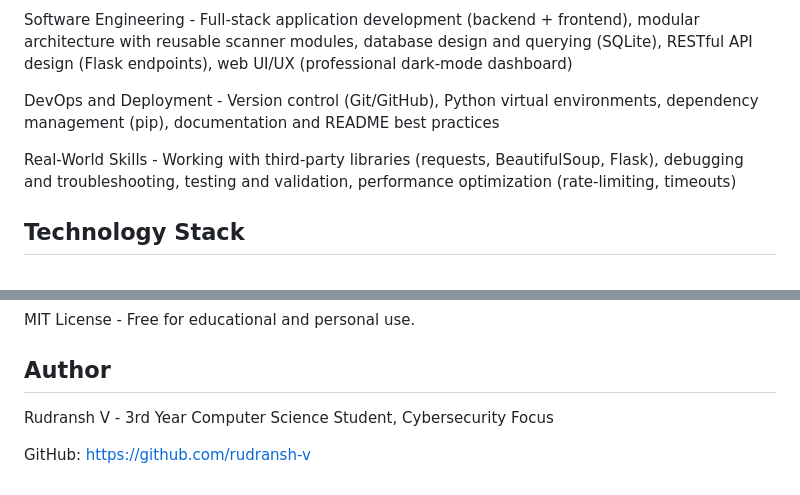
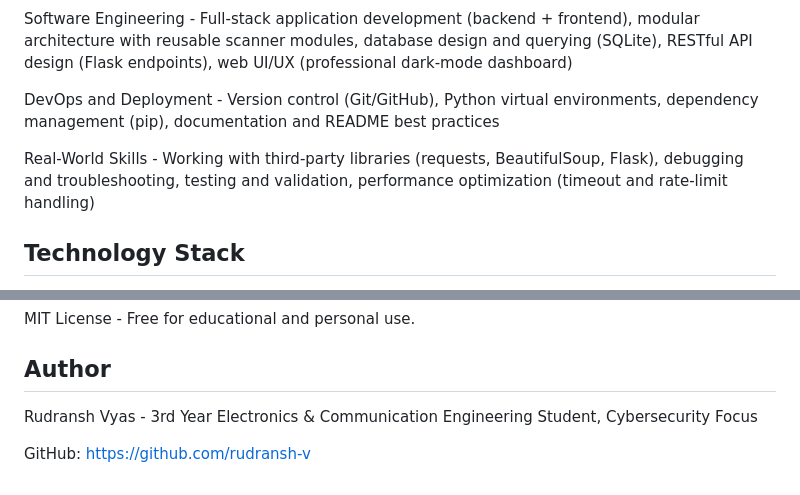
Before and after one commit to rudransh-v/web_vulnscan_project, a Markdown page: README.md, 2 parts joined by grey strips. Drawn GitHub-style.

```diff
--- a/README.md
+++ b/README.md
@@ -131,7 +131,7 @@ Software Engineering - Full-stack application development (backend + frontend),
 
 DevOps and Deployment - Version control (Git/GitHub), Python virtual environments, dependency management (pip), documentation and README best practices
 
-Real-World Skills - Working with third-party libraries (requests, BeautifulSoup, Flask), debugging and troubleshooting, testing and validation, performance optimization (rate-limiting, timeouts)
+Real-World Skills - Working with third-party libraries (requests, BeautifulSoup, Flask), debugging and troubleshooting, testing and validation, performance optimization (timeout and rate-limit handling)
 
 ## Technology Stack
 
@@ -173,6 +173,6 @@ MIT License - Free for educational and personal use.
 
 ## Author
 
-Rudransh V - 3rd Year Computer Science Student, Cybersecurity Focus
+Rudransh Vyas - 3rd Year Electronics & Communication Engineering Student, Cybersecurity Focus
 
 GitHub: https://github.com/rudransh-v
```
